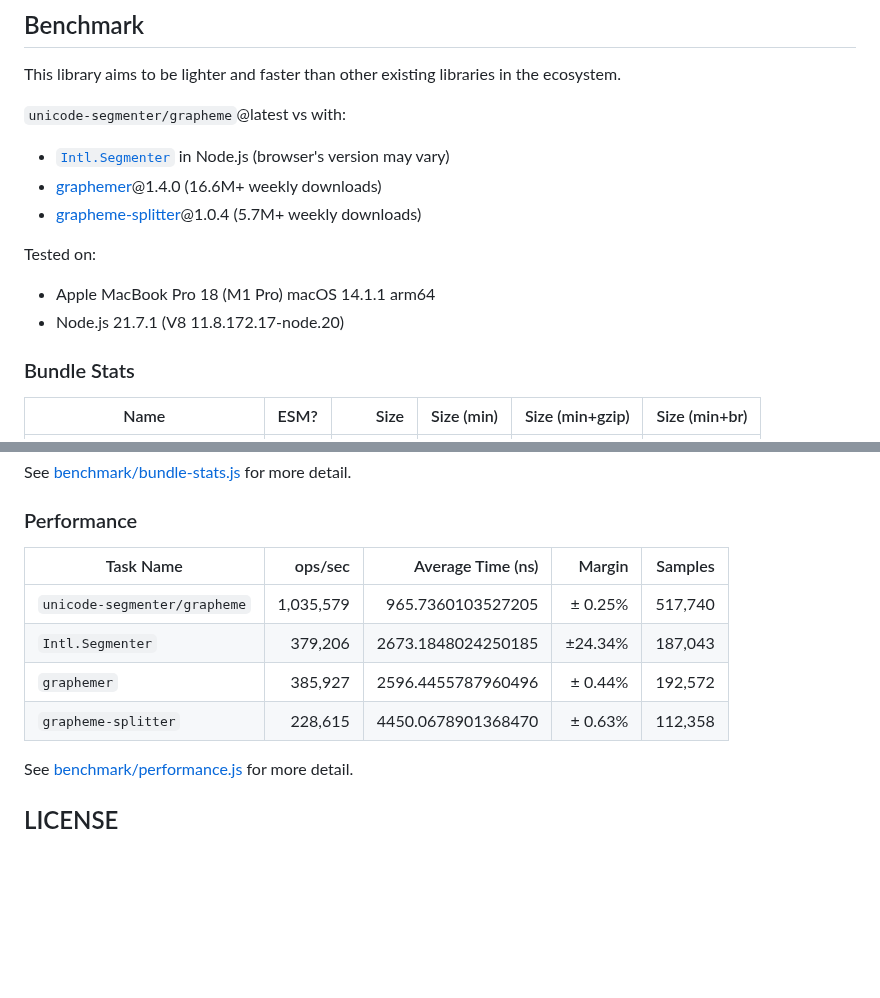
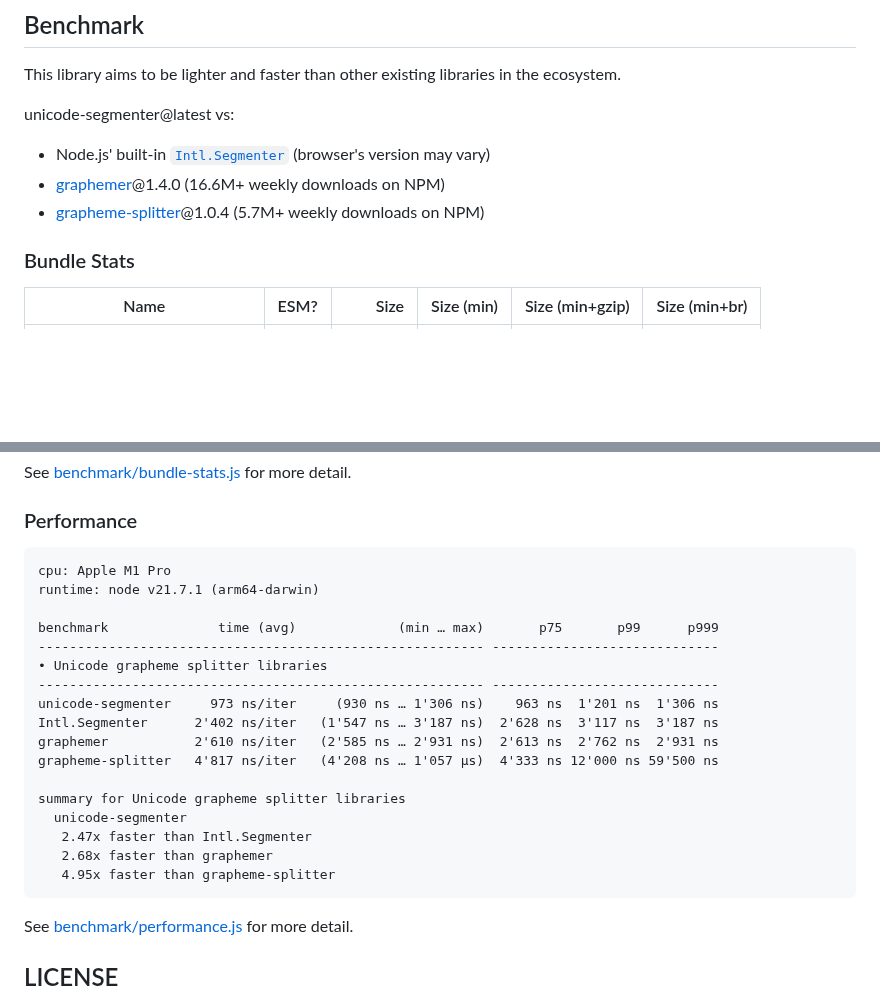
Before and after one commit to cometkim/unicode-segmenter, a Markdown page: README.md, 2 parts joined by grey strips. GitHub-like rendering; blank space fills up the shorter version.

Commit message:
update benchmark results

````diff
--- a/README.md
+++ b/README.md
@@ -48,15 +48,11 @@ No worry. Library is fully typed, and provides `.d.ts` file 😉.
 
 This library aims to be lighter and faster than other existing libraries in the ecosystem.
 
-`unicode-segmenter/grapheme`@latest vs with:
+unicode-segmenter@latest vs:
 
-- [`Intl.Segmenter`] in Node.js (browser's version may vary)
-- [graphemer]@1.4.0 (16.6M+ weekly downloads)
-- [grapheme-splitter]@1.0.4 (5.7M+ weekly downloads)
-
-Tested on:
-- Apple MacBook Pro 18 (M1 Pro) macOS 14.1.1 arm64
-- Node.js 21.7.1 (V8 11.8.172.17-node.20)
+- Node.js' built-in [`Intl.Segmenter`] (browser's version may vary)
+- [graphemer]@1.4.0 (16.6M+ weekly downloads on NPM)
+- [grapheme-splitter]@1.0.4 (5.7M+ weekly downloads on NPM)
 
 ### Bundle Stats
 
@@ -70,12 +66,25 @@ See [benchmark/bundle-stats.js](benchmark/bundle-stats.js) for more detail.
 
 ### Performance
 
-| Task Name                    | ops/sec   | Average Time (ns)   |  Margin |  Samples |
-|------------------------------|----------:|--------------------:|--------:|---------:|
-| `unicode-segmenter/grapheme` | 1,035,579 |   965.7360103527205 | ± 0.25% |  517,740 |
-| `Intl.Segmenter`             |   379,206 |  2673.1848024250185 | ±24.34% |  187,043 |
-| `graphemer`                  |   385,927 |  2596.4455787960496 | ± 0.44% |  192,572 |
-| `grapheme-splitter`          |   228,615 |  4450.0678901368470 | ± 0.63% |  112,358 |
+```
+cpu: Apple M1 Pro
+runtime: node v21.7.1 (arm64-darwin)
+
+benchmark              time (avg)             (min … max)       p75       p99      p999
+--------------------------------------------------------- -----------------------------
+• Unicode grapheme splitter libraries
+--------------------------------------------------------- -----------------------------
+unicode-segmenter     973 ns/iter     (930 ns … 1'306 ns)    963 ns  1'201 ns  1'306 ns
+Intl.Segmenter      2'402 ns/iter   (1'547 ns … 3'187 ns)  2'628 ns  3'117 ns  3'187 ns
+graphemer           2'610 ns/iter   (2'585 ns … 2'931 ns)  2'613 ns  2'762 ns  2'931 ns
+grapheme-splitter   4'817 ns/iter   (4'208 ns … 1'057 µs)  4'333 ns 12'000 ns 59'500 ns
+
+summary for Unicode grapheme splitter libraries
+  unicode-segmenter
+   2.47x faster than Intl.Segmenter
+   2.68x faster than graphemer
+   4.95x faster than grapheme-splitter
+```
 
 See [benchmark/performance.js](benchmark/performance.js) for more detail.
 
````
